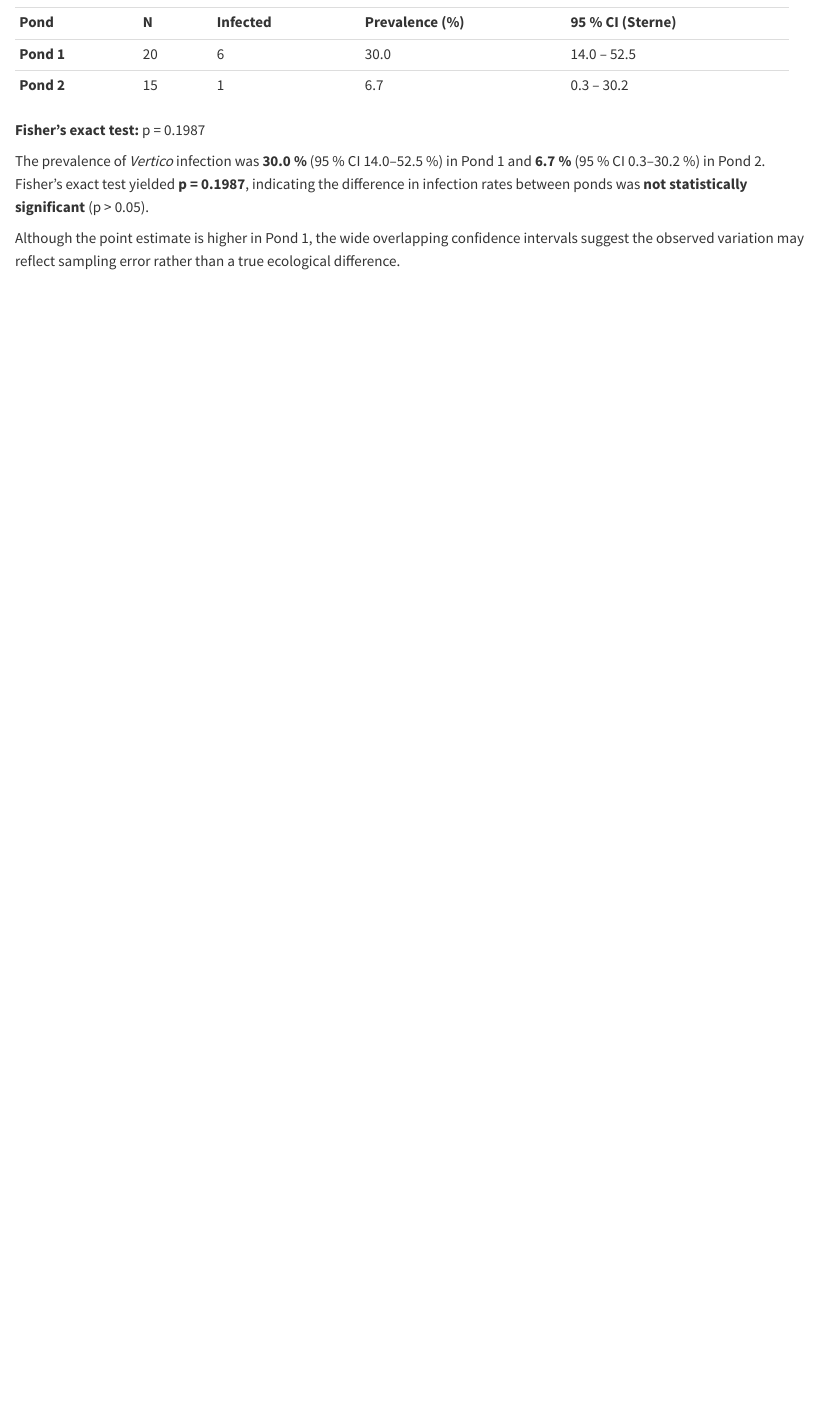
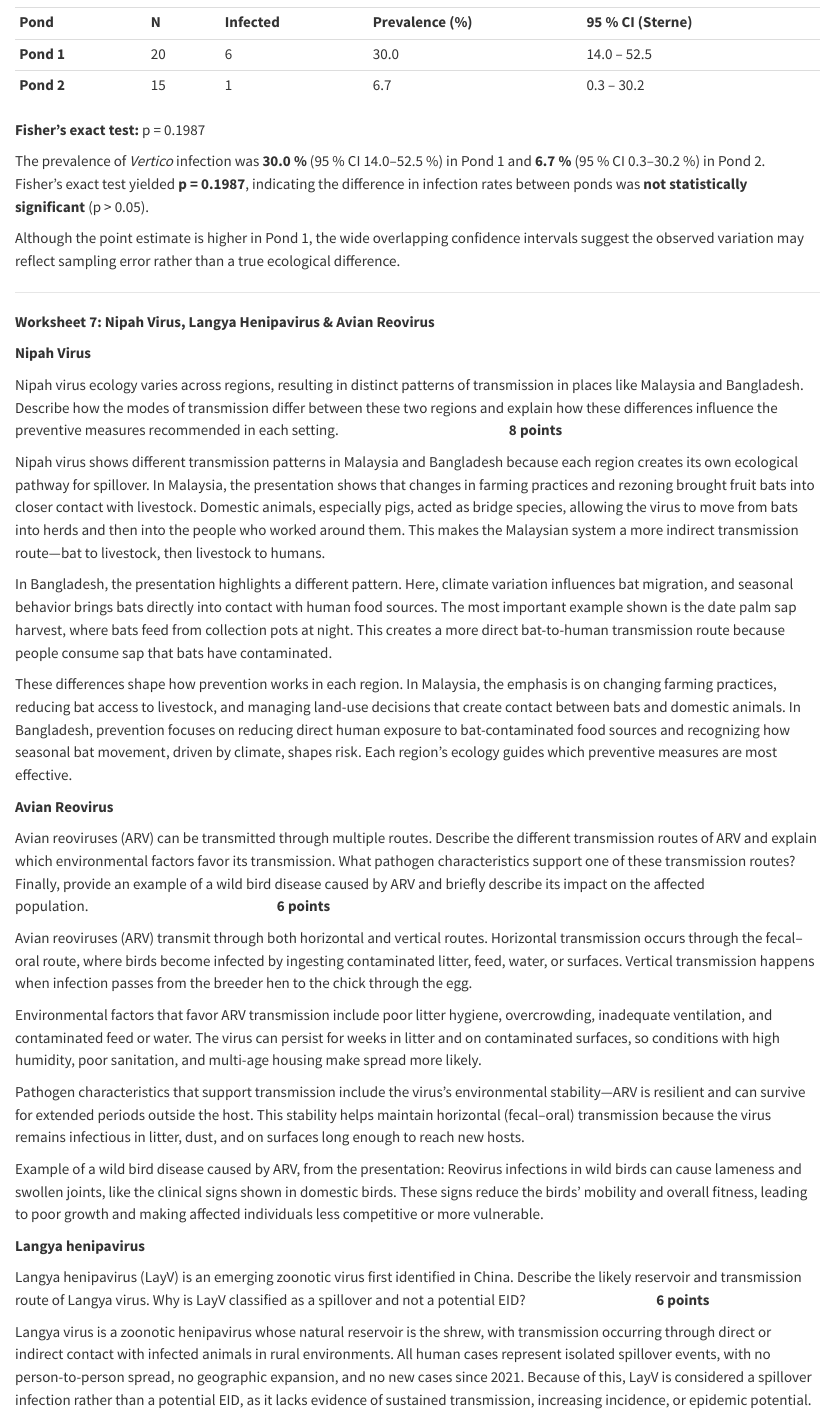
Before and after one commit to tag0063/Todd_Griffith, a Quarto document (EpiTriadqmd.qmd): the page in a window 1100 px wide, from 6660 px down. Rendered offline with R 4.5, knitr and Pandoc in place of Quarto, with nearby package versions.

Commit message:
Add files via upload

```diff
--- a/EpiTriadqmd.qmd
+++ b/EpiTriadqmd.qmd
@@ -256,3 +254,35 @@ The prevalence of *Vertico* infection was **30.0 %** (95 % CI 14.0–52.5 %) in
 Fisher’s exact test yielded **p = 0.1987**, indicating the difference in infection rates between ponds was **not statistically significant** (p \> 0.05).\
 
 Although the point estimate is higher in Pond 1, the wide overlapping confidence intervals suggest the observed variation may reflect sampling error rather than a true ecological difference.
+
+------------------------------------------------------------------------
+
+**Worksheet 7: Nipah Virus, Langya Henipavirus & Avian Reovirus**
+
+**Nipah Virus**
+
+Nipah virus ecology varies across regions, resulting in distinct patterns of transmission in places like Malaysia and Bangladesh. Describe how the modes of transmission differ between these two regions and explain how these differences influence the preventive measures recommended in each setting.                                                        **8 points**
+
+Nipah virus shows different transmission patterns in Malaysia and Bangladesh because each region creates its own ecological pathway for spillover. In Malaysia, the presentation shows that changes in farming practices and rezoning brought fruit bats into closer contact with livestock. Domestic animals, especially pigs, acted as bridge species, allowing the virus to move from bats into herds and then into the people who worked around them. This makes the Malaysian system a more indirect transmission route—bat to livestock, then livestock to humans.
+
+In Bangladesh, the presentation highlights a different pattern. Here, climate variation influences bat migration, and seasonal behavior brings bats directly into contact with human food sources. The most important example shown is the date palm sap harvest, where bats feed from collection pots at night. This creates a more direct bat-to-human transmission route because people consume sap that bats have contaminated.
+
+These differences shape how prevention works in each region. In Malaysia, the emphasis is on changing farming practices, reducing bat access to livestock, and managing land-use decisions that create contact between bats and domestic animals. In Bangladesh, prevention focuses on reducing direct human exposure to bat-contaminated food sources and recognizing how seasonal bat movement, driven by climate, shapes risk. Each region’s ecology guides which preventive measures are most effective.
+
+**Avian Reovirus**
+
+Avian reoviruses (ARV) can be transmitted through multiple routes. Describe the different transmission routes of ARV and explain which environmental factors favor its transmission. What pathogen characteristics support one of these transmission routes? Finally, provide an example of a wild bird disease caused by ARV and briefly describe its impact on the affected population.                                                              **6 points**
+
+Avian reoviruses (ARV) transmit through both horizontal and vertical routes. Horizontal transmission occurs through the fecal–oral route, where birds become infected by ingesting contaminated litter, feed, water, or surfaces. Vertical transmission happens when infection passes from the breeder hen to the chick through the egg.
+
+Environmental factors that favor ARV transmission include poor litter hygiene, overcrowding, inadequate ventilation, and contaminated feed or water. The virus can persist for weeks in litter and on contaminated surfaces, so conditions with high humidity, poor sanitation, and multi-age housing make spread more likely.
+
+Pathogen characteristics that support transmission include the virus’s environmental stability—ARV is resilient and can survive for extended periods outside the host. This stability helps maintain horizontal (fecal–oral) transmission because the virus remains infectious in litter, dust, and on surfaces long enough to reach new hosts.
+
+Example of a wild bird disease caused by ARV, from the presentation: Reovirus infections in wild birds can cause lameness and swollen joints, like the clinical signs shown in domestic birds. These signs reduce the birds’ mobility and overall fitness, leading to poor growth and making affected individuals less competitive or more vulnerable.
+
+**Langya henipavirus**
+
+Langya henipavirus (LayV) is an emerging zoonotic virus first identified in China. Describe the likely reservoir and transmission route of Langya virus. Why is LayV classified as a spillover and not a potential EID?                                           **6 points**
+
+Langya virus is a zoonotic henipavirus whose natural reservoir is the shrew, with transmission occurring through direct or indirect contact with infected animals in rural environments. All human cases represent isolated spillover events, with no person-to-person spread, no geographic expansion, and no new cases since 2021. Because of this, LayV is considered a spillover infection rather than a potential EID, as it lacks evidence of sustained transmission, increasing incidence, or epidemic potential.
```
Also changed, not shown: EpiTriadqmd.qmd (6 more changed lines).
